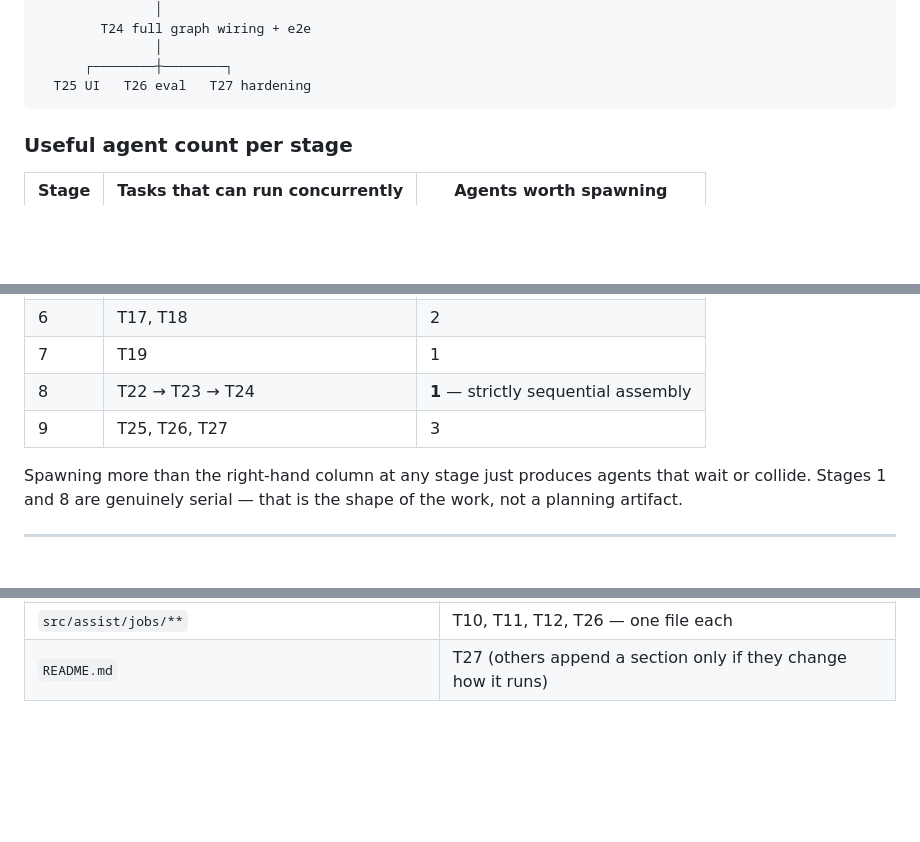
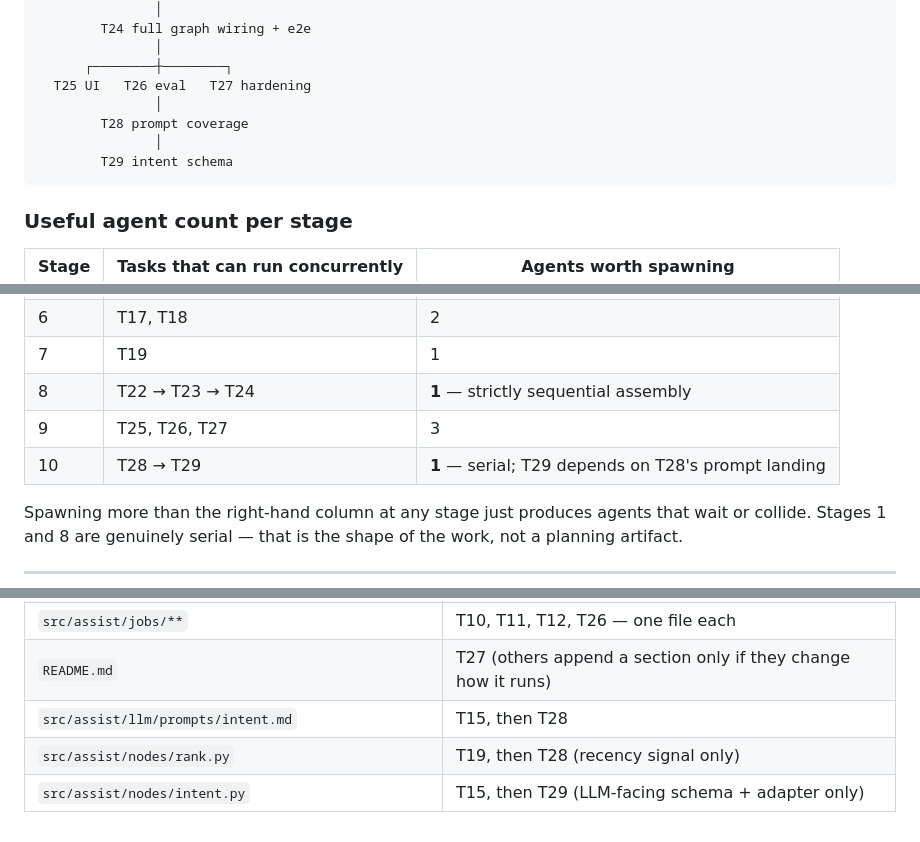
Before and after one commit to PetrJanousek/streaming-assist, a Markdown page: docs/WORKPLAN.md, 3 parts joined by grey strips. Drawn GitHub-style; blank space fills up the shorter version.

````diff
--- a/docs/WORKPLAN.md
+++ b/docs/WORKPLAN.md
@@ -129,6 +129,10 @@ State: task ID, what you built, acceptance criteria with evidence (actual comman
                │
       ┌────────┼────────┐
   T25 UI   T26 eval   T27 hardening
+               │
+        T28 prompt coverage
+               │
+        T29 intent schema
 ```
 
 ### Useful agent count per stage
@@ -144,6 +148,7 @@ State: task ID, what you built, acceptance criteria with evidence (actual comman
 | 7 | T19 | 1 |
 | 8 | T22 → T23 → T24 | **1** — strictly sequential assembly |
 | 9 | T25, T26, T27 | 3 |
+| 10 | T28 → T29 | **1** — serial; T29 depends on T28's prompt landing |
 
 Spawning more than the right-hand column at any stage just produces agents that wait or collide. Stages 1 and 8 are genuinely serial — that is the shape of the work, not a planning artifact.
 
@@ -505,3 +573,6 @@ Two agents must never edit the same file concurrently. If your task needs a file
 | `src/assist/api/**` | T13 (T25 adds `routes_stream.py` only) |
 | `src/assist/jobs/**` | T10, T11, T12, T26 — one file each |
 | `README.md` | T27 (others append a section only if they change how it runs) |
+| `src/assist/llm/prompts/intent.md` | T15, then T28 |
+| `src/assist/nodes/rank.py` | T19, then T28 (recency signal only) |
+| `src/assist/nodes/intent.py` | T15, then T29 (LLM-facing schema + adapter only) |
````
Also changed, not shown: other parts of docs/WORKPLAN.md (+63 -0 lines).
